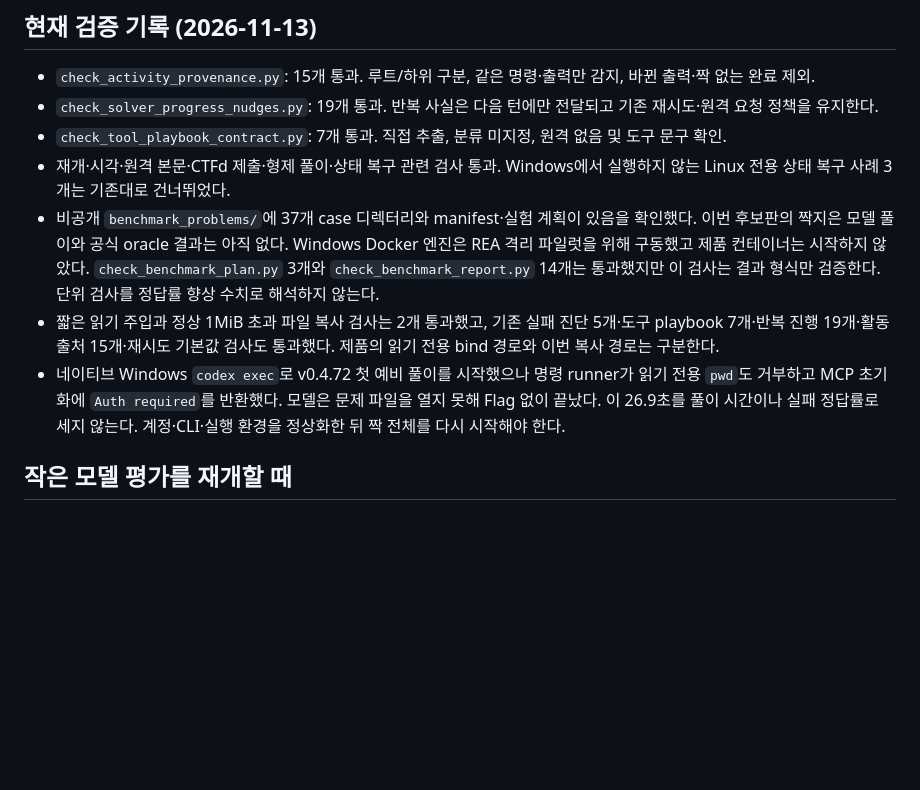
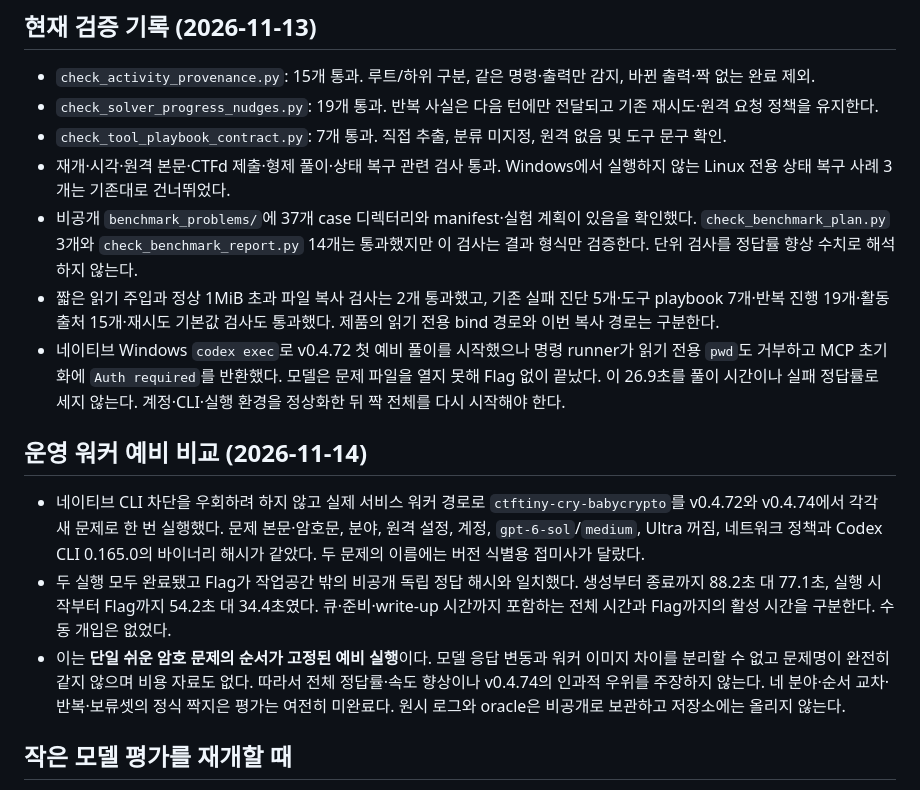
Before and after one commit to udonsari0101/CTF_Agent, a Markdown page: docs/research/solving-performance-implementation-todo.ko.md, the part around the change. GitHub-like rendering; blank space fills up the shorter version.

Commit message:
Document exploratory worker comparison

```diff
--- a/docs/research/solving-performance-implementation-todo.ko.md
+++ b/docs/research/solving-performance-implementation-todo.ko.md
@@ -28,9 +28,15 @@
 - `check_solver_progress_nudges.py`: 19개 통과. 반복 사실은 다음 턴에만 전달되고 기존 재시도·원격 요청 정책을 유지한다.
 - `check_tool_playbook_contract.py`: 7개 통과. 직접 추출, 분류 미지정, 원격 없음 및 도구 문구 확인.
 - 재개·시각·원격 본문·CTFd 제출·형제 풀이·상태 복구 관련 검사 통과. Windows에서 실행하지 않는 Linux 전용 상태 복구 사례 3개는 기존대로 건너뛰었다.
-- 비공개 `benchmark_problems/`에 37개 case 디렉터리와 manifest·실험 계획이 있음을 확인했다. 이번 후보판의 짝지은 모델 풀이와 공식 oracle 결과는 아직 없다. Windows Docker 엔진은 REA 격리 파일럿을 위해 구동했고 제품 컨테이너는 시작하지 않았다. `check_benchmark_plan.py` 3개와 `check_benchmark_report.py` 14개는 통과했지만 이 검사는 결과 형식만 검증한다. 단위 검사를 정답률 향상 수치로 해석하지 않는다.
+- 비공개 `benchmark_problems/`에 37개 case 디렉터리와 manifest·실험 계획이 있음을 확인했다. `check_benchmark_plan.py` 3개와 `check_benchmark_report.py` 14개는 통과했지만 이 검사는 결과 형식만 검증한다. 단위 검사를 정답률 향상 수치로 해석하지 않는다.
 - 짧은 읽기 주입과 정상 1MiB 초과 파일 복사 검사는 2개 통과했고, 기존 실패 진단 5개·도구 playbook 7개·반복 진행 19개·활동 출처 15개·재시도 기본값 검사도 통과했다. 제품의 읽기 전용 bind 경로와 이번 복사 경로는 구분한다.
 - 네이티브 Windows `codex exec`로 v0.4.72 첫 예비 풀이를 시작했으나 명령 runner가 읽기 전용 `pwd`도 거부하고 MCP 초기화에 `Auth required`를 반환했다. 모델은 문제 파일을 열지 못해 Flag 없이 끝났다. 이 26.9초를 풀이 시간이나 실패 정답률로 세지 않는다. 계정·CLI·실행 환경을 정상화한 뒤 짝 전체를 다시 시작해야 한다.
+
+## 운영 워커 예비 비교 (2026-11-14)
+
+- 네이티브 CLI 차단을 우회하려 하지 않고 실제 서비스 워커 경로로 `ctftiny-cry-babycrypto`를 v0.4.72와 v0.4.74에서 각각 새 문제로 한 번 실행했다. 문제 본문·암호문, 분야, 원격 설정, 계정, `gpt-6-sol`/`medium`, Ultra 꺼짐, 네트워크 정책과 Codex CLI 0.165.0의 바이너리 해시가 같았다. 두 문제의 이름에는 버전 식별용 접미사가 달랐다.
+- 두 실행 모두 완료됐고 Flag가 작업공간 밖의 비공개 독립 정답 해시와 일치했다. 생성부터 종료까지 88.2초 대 77.1초, 실행 시작부터 Flag까지 54.2초 대 34.4초였다. 큐·준비·write-up 시간까지 포함하는 전체 시간과 Flag까지의 활성 시간을 구분한다. 수동 개입은 없었다.
+- 이는 **단일 쉬운 암호 문제의 순서가 고정된 예비 실행**이다. 모델 응답 변동과 워커 이미지 차이를 분리할 수 없고 문제명이 완전히 같지 않으며 비용 자료도 없다. 따라서 전체 정답률·속도 향상이나 v0.4.74의 인과적 우위를 주장하지 않는다. 네 분야·순서 교차·반복·보류셋의 정식 짝지은 평가는 여전히 미완료다. 원시 로그와 oracle은 비공개로 보관하고 저장소에는 올리지 않는다.
 
 ## 작은 모델 평가를 재개할 때
 
```
